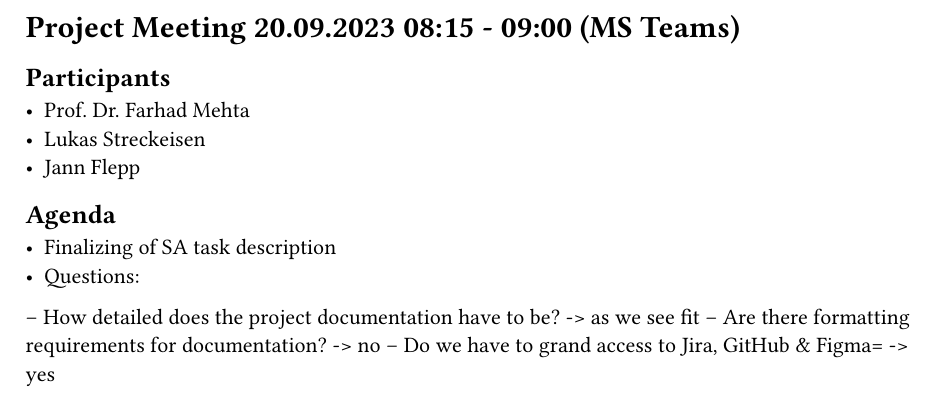
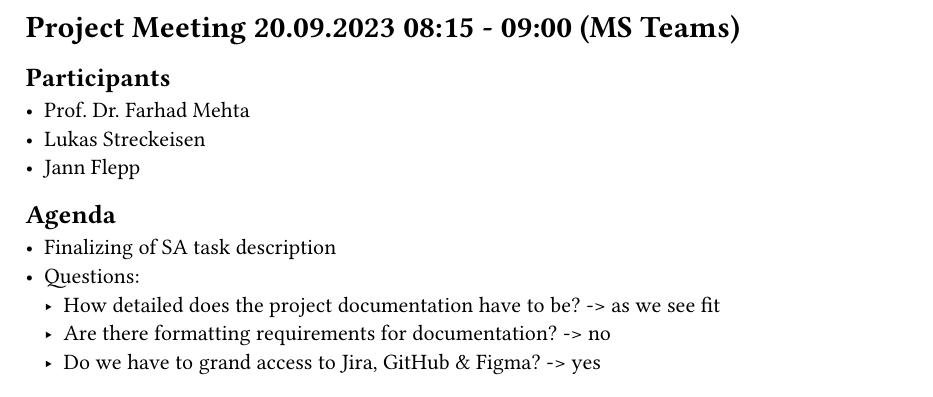
Before and after one commit to VisualFP/docs, a Typst document (SA/project_documentation/content/meeting_minutes/week_01.typ): part of the page, cut so that both start at the same text. Compiled offline with Typst 0.15.

Commit message:
fix formatting & typos

```diff
--- a/SA/project_documentation/content/meeting_minutes/week_01.typ
+++ b/SA/project_documentation/content/meeting_minutes/week_01.typ
@@ -7,6 +7,6 @@
 == Agenda
 - Finalizing of SA task description
 - Questions:
--- How detailed does the project documentation have to be? -> as we see fit
--- Are there formatting requirements for documentation? -> no
--- Do we have to grand access to Jira, GitHub & Figma= -> yes
+    - How detailed does the project documentation have to be? -> as we see fit
+    - Are there formatting requirements for documentation? -> no
+    - Do we have to grand access to Jira, GitHub & Figma? -> yes
```
Also changed, not shown: SA/project_documentation/content/meeting_minutes/meeting_minutes.typ (+1 -0 lines).
